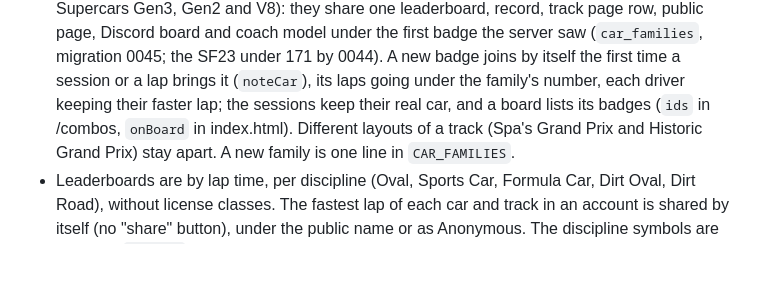
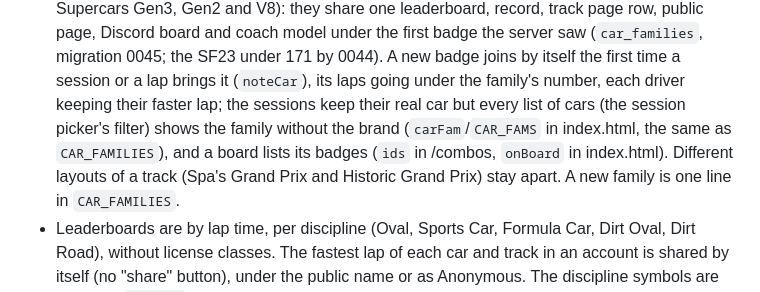
Before and after one commit to kevincsv/Pitwall-test, a Markdown page: CLAUDE.md, the part around the change. GitHub-like rendering; blank space fills up the shorter version.

Commit message:
CLAUDE.md: car lists show the family without the brand
Co-Authored-By: Claude Opus 5.5 <noreply@anthropic.com>
Claude-Session: https://claude.ai/code/session_0142Hqb35MHS5ZCRN4wP4XwS

```diff
--- a/CLAUDE.md
+++ b/CLAUDE.md
@@ -211,7 +211,8 @@
   leaderboard, record, track page row, public page, Discord board and coach model under the first badge the server saw
   (`car_families`, migration 0045; the SF23 under 171 by 0044). A new badge joins by itself the first time a session or
   a lap brings it (`noteCar`), its laps going under the family's number, each driver keeping their faster lap; the
-  sessions keep their real car, and a board lists its badges (`ids` in /combos, `onBoard` in index.html). Different
+  sessions keep their real car but every list of cars (the session picker's filter) shows the family without the brand
+  (`carFam`/`CAR_FAMS` in index.html, the same as `CAR_FAMILIES`), and a board lists its badges (`ids` in /combos, `onBoard` in index.html). Different
   layouts of a track (Spa's Grand Prix and Historic Grand Prix) stay apart. A new family is one line in `CAR_FAMILIES`.
 - Leaderboards are by lap time, per discipline (Oval, Sports Car, Formula Car, Dirt Oval, Dirt Road),
   without license classes. The fastest lap of each car and track in an account is shared by itself
```
